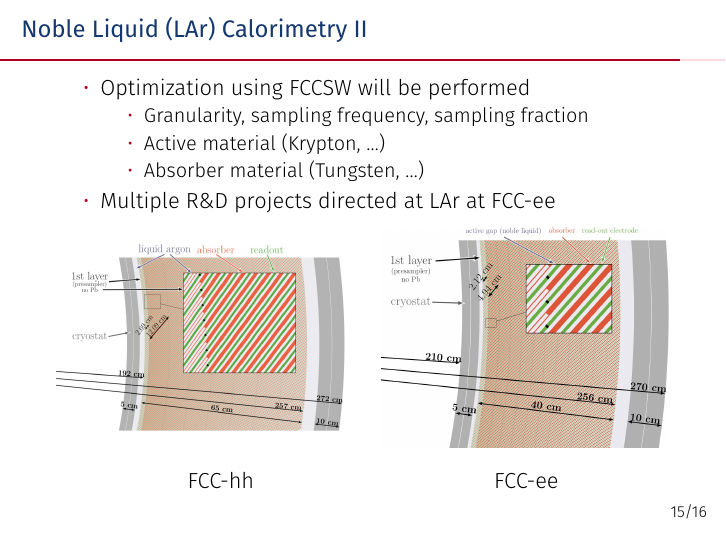
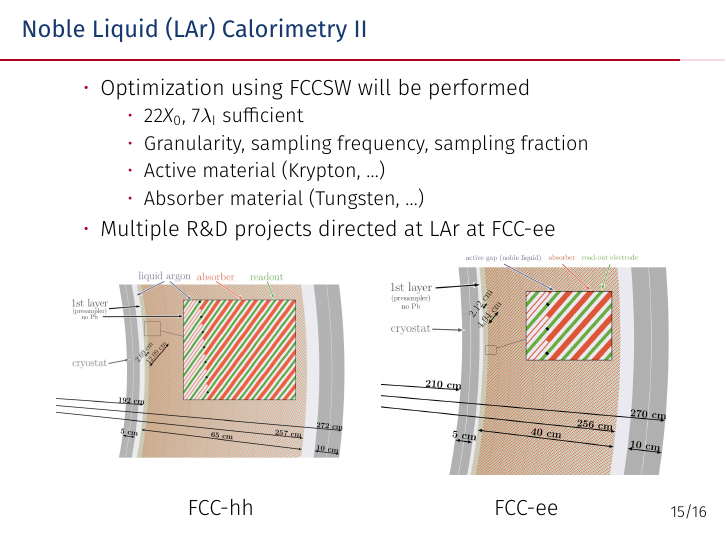
Before and after one commit to kjvbrt/FCC_presentations, LaTeX slides (fcc_calorimetry/fcc_calorimetry.tex): page 16 of 23. Compiled offline with XeLaTeX.

Commit message:
Add more LAr info

```diff
--- a/fcc_calorimetry/fcc_calorimetry.tex
+++ b/fcc_calorimetry/fcc_calorimetry.tex
@@ -439,6 +439,7 @@
   \begin{itemize}
     \item Optimization using FCCSW will be performed
           \begin{itemize}
+            \item $22 X_0$, $7\lambda_\text{I}$ sufficient
             \item Granularity, sampling frequency, sampling fraction
             \item Active material (Krypton, \dots)
             \item Absorber material (Tungsten, \dots)
```
